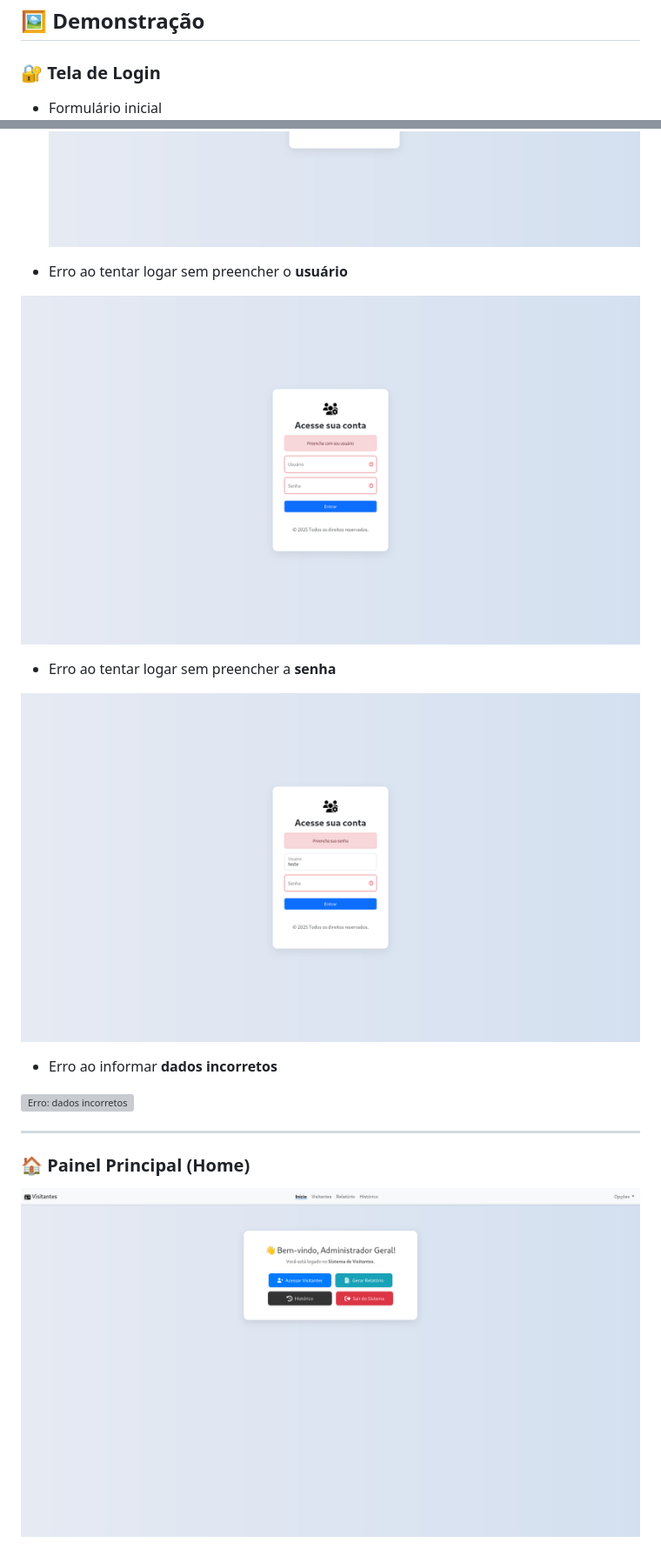
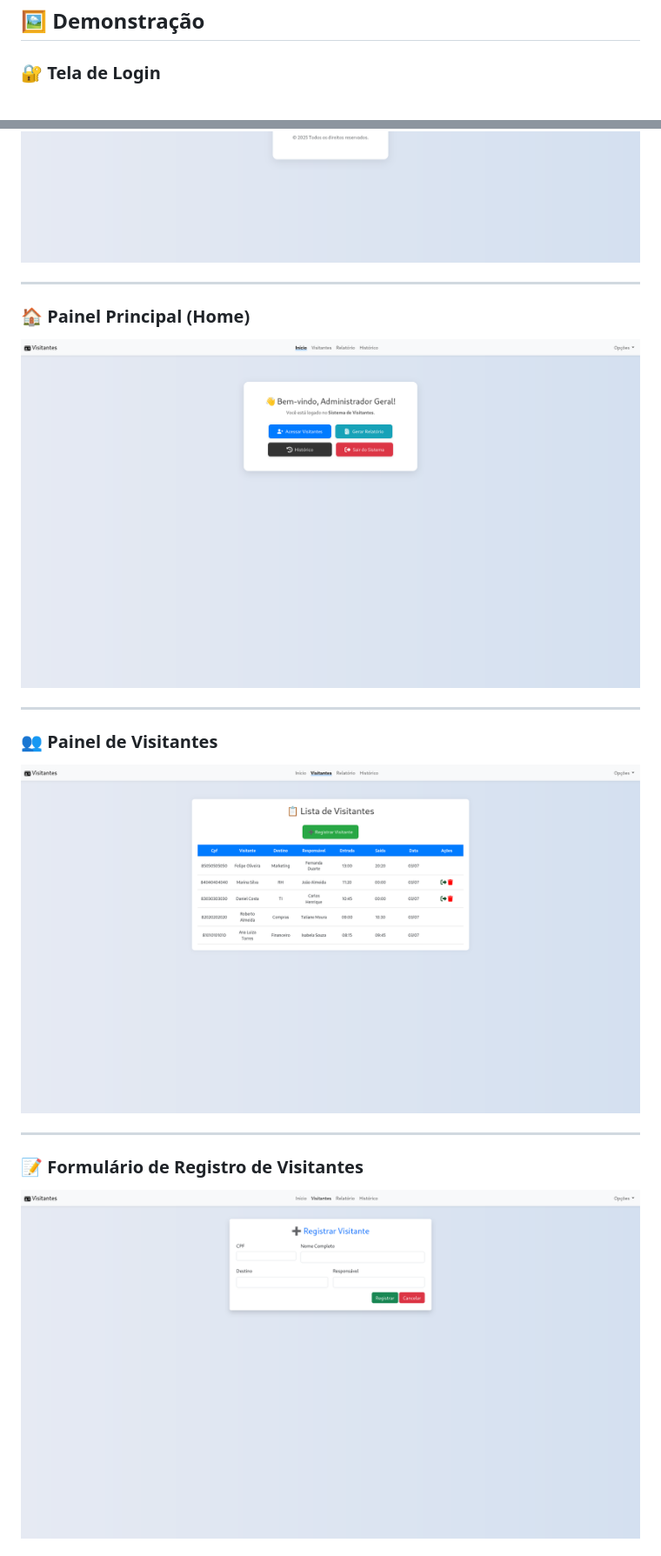
Before and after one commit to fagundes321/sistema-de-visitantes, a Markdown page: README.md, 2 parts joined by grey strips. Shown: that part at 87% size. GitHub-like rendering; grey boxes are pictures that could not be loaded.

Commit message:
Novas imagens

```diff
--- a/README.md
+++ b/README.md
@@ -222,23 +222,36 @@ Distribuído sob a licença MIT. Veja `LICENSE` para mais informações.
 
 ### 🔐 Tela de Login
 
-- Formulário inicial
 ![Tela de login](./public/image/screenshots/login.png)
 
-- Erro ao tentar logar sem preencher o **usuário**
+<!--
+#### Erros de validação
 
+- Usuário não preenchido
 ![Erro: usuário vazio](./public/image/screenshots/login-erro-usuario.png)
 
-- Erro ao tentar logar sem preencher a **senha**
-
+- Senha não preenchida
 ![Erro: senha vazia](./public/image/screenshots/login-erro-senha.png)
 
-- Erro ao informar **dados incorretos**
-
+- Dados incorretos
 ![Erro: dados incorretos](./public/image/screenshots/login-erro-dados-incorretos.png)
+-->
 
 ---
 
 ### 🏠 Painel Principal (Home)
 
-![Tela inicial](./public/image/screenshots/home.png)
+![Painel principal](./public/image/screenshots/home.png)
+
+---
+
+### 👥 Painel de Visitantes
+
+![Painel de visitantes](./public/image/screenshots/visitantes.png)
+
+---
+
+### 📝 Formulário de Registro de Visitantes
+
+![Formulário de registro](./public/image/screenshots/registrarVisitantes.png)
+
```
Also changed, not shown: other parts of README.md (+17 -0 lines).
